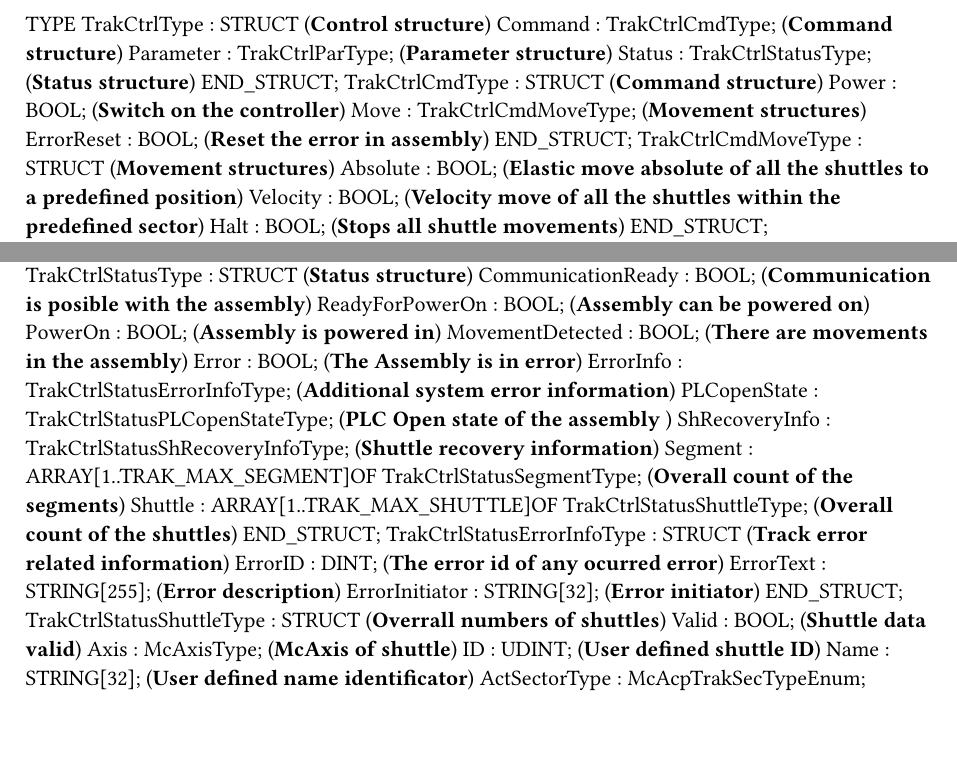
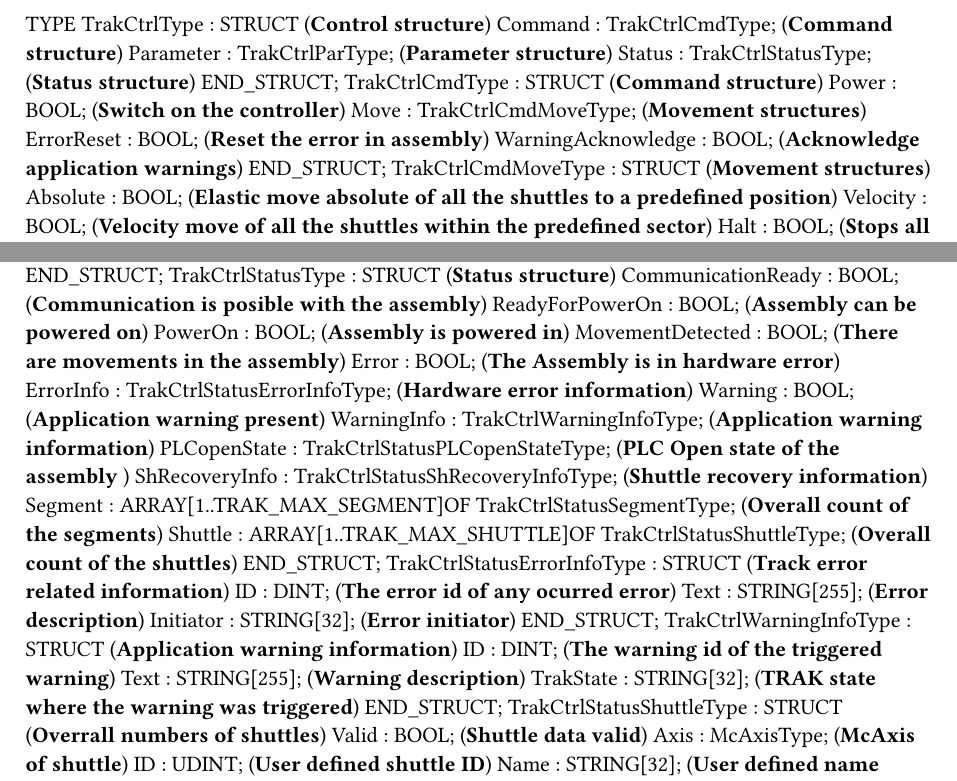
Before and after one commit to br-automation-community/trak-basis, a Typst document (Logical/TrakBasis/TrakBasis.typ): two parts of page 1 of 2, joined at a grey line, cut so that both start at the same text, the shorter picture padded with empty space. Compiled offline with Typst 0.15.

```diff
--- a/Logical/TrakBasis/TrakBasis.typ
+++ b/Logical/TrakBasis/TrakBasis.typ
@@ -23,6 +23,7 @@
 		Power : BOOL; (*Switch on the controller*)
 		Move : TrakCtrlCmdMoveType; (*Movement structures*)
 		ErrorReset : BOOL; (*Reset the error in assembly*)
+		WarningAcknowledge : BOOL; (*Acknowledge application warnings*)
 	END_STRUCT;
 	TrakCtrlCmdMoveType : 	STRUCT  (*Movement structures*)
 		Absolute : BOOL; (*Elastic move absolute of all the shuttles to a predefined position*)
@@ -49,17 +50,24 @@
 		ReadyForPowerOn : BOOL; (*Assembly can be powered on*)
 		PowerOn : BOOL; (*Assembly is powered in*)
 		MovementDetected : BOOL; (*There are movements in the assembly*)
-		Error : BOOL; (*The Assembly is in error*)
-		ErrorInfo : TrakCtrlStatusErrorInfoType; (*Additional system error information*)
+		Error : BOOL; (*The Assembly is in hardware error*)
+		ErrorInfo : TrakCtrlStatusErrorInfoType; (*Hardware error information*)
+		Warning : BOOL; (*Application warning present*)
+		WarningInfo : TrakCtrlWarningInfoType; (*Application warning information*)
 		PLCopenState : TrakCtrlStatusPLCopenStateType; (*PLC Open state of the assembly *)
 		ShRecoveryInfo : TrakCtrlStatusShRecoveryInfoType; (*Shuttle recovery information*)
 		Segment : ARRAY[1..TRAK_MAX_SEGMENT]OF TrakCtrlStatusSegmentType; (*Overall count of the segments*)
 		Shuttle : ARRAY[1..TRAK_MAX_SHUTTLE]OF TrakCtrlStatusShuttleType; (*Overall count of the shuttles*)
 	END_STRUCT;
 	TrakCtrlStatusErrorInfoType : 	STRUCT  (*Track error related information*)
-		ErrorID : DINT; (*The error id of any ocurred error*)
-		ErrorText : STRING[255]; (*Error description*)
-		ErrorInitiator : STRING[32]; (*Error initiator*)
+		ID : DINT; (*The error id of any ocurred error*)
+		Text : STRING[255]; (*Error description*)
+		Initiator : STRING[32]; (*Error initiator*)
+	END_STRUCT;
+	TrakCtrlWarningInfoType : 	STRUCT  (*Application warning information*)
+		ID : DINT; (*The warning id of the triggered warning*)
+		Text : STRING[255]; (*Warning description*)
+		TrakState : STRING[32]; (*TRAK state where the warning was triggered*)
 	END_STRUCT;
 	TrakCtrlStatusShuttleType : 	STRUCT  (*Overrall numbers of shuttles*)
 		Valid : BOOL; (*Shuttle data valid*)
```
Also changed, not shown: README.md, 2 other files.
